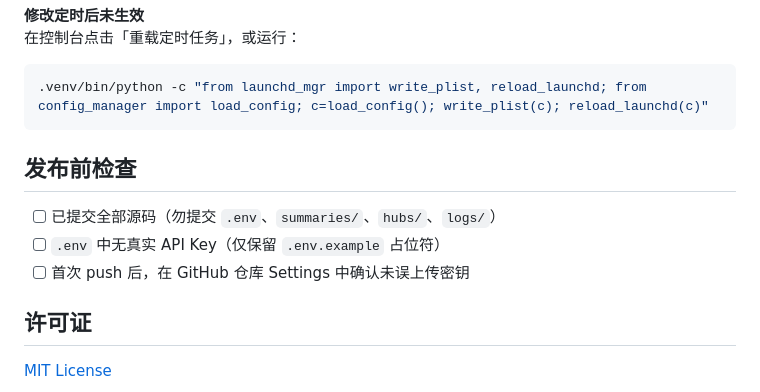
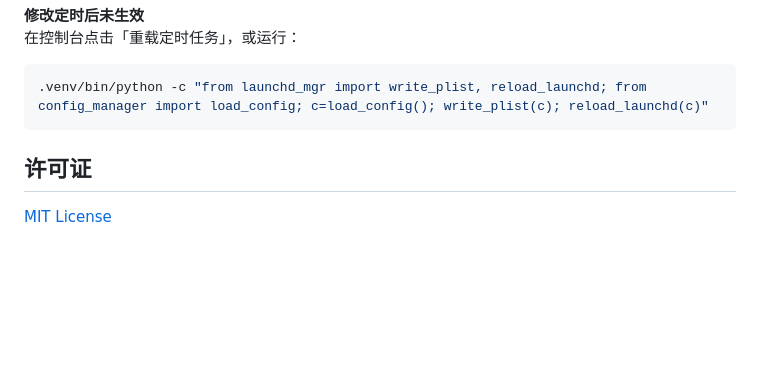
Before and after one commit to TomatooEgg/Zotero-Daily-News, a Markdown page: README.md, the part around the change. GitHub-like rendering; blank space fills up the shorter version.

Commit message:
Remove pre-release checklist section
Removed pre-release checklist from README.

````diff
--- a/README.md
+++ b/README.md
@@ -140,11 +140,6 @@ brew install vjeantet/tap/alerter   # 可选，通知「查看总结」按钮
 .venv/bin/python -c "from launchd_mgr import write_plist, reload_launchd; from config_manager import load_config; c=load_config(); write_plist(c); reload_launchd(c)"
 ```
 
-## 发布前检查
-
-- [ ] 已提交全部源码（勿提交 `.env`、`summaries/`、`hubs/`、`logs/`）
-- [ ] `.env` 中无真实 API Key（仅保留 `.env.example` 占位符）
-- [ ] 首次 push 后，在 GitHub 仓库 Settings 中确认未误上传密钥
 
 ## 许可证
 
````
